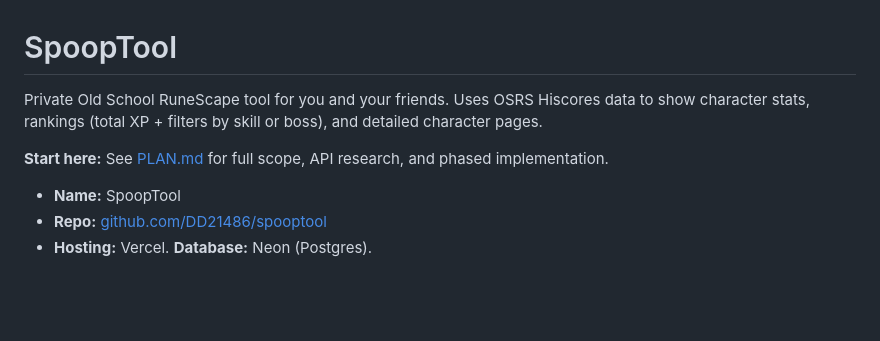
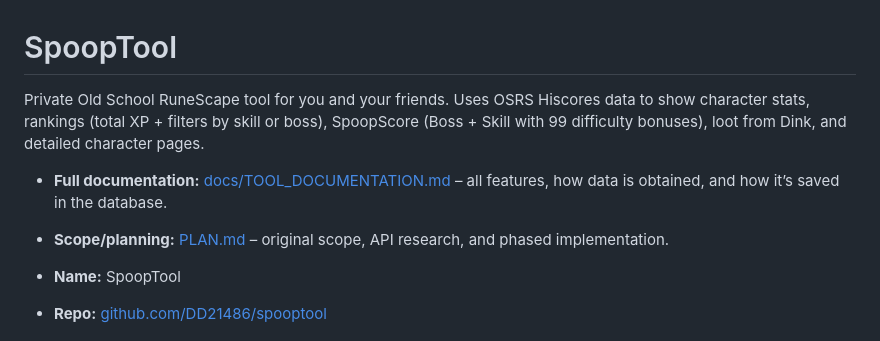
Before and after one commit to DD21486/spooptool, a Markdown page: README.md, the part around the change. Rendered like a GitHub page; blank space fills up the shorter version.

Commit message:
adding tool documentation doc

```diff
--- a/README.md
+++ b/README.md
@@ -1,8 +1,9 @@
 # SpoopTool
 
-Private Old School RuneScape tool for you and your friends. Uses OSRS Hiscores data to show character stats, rankings (total XP + filters by skill or boss), and detailed character pages.
+Private Old School RuneScape tool for you and your friends. Uses OSRS Hiscores data to show character stats, rankings (total XP + filters by skill or boss), SpoopScore (Boss + Skill with 99 difficulty bonuses), loot from Dink, and detailed character pages.
 
-**Start here:** See [PLAN.md](./PLAN.md) for full scope, API research, and phased implementation.
+- **Full documentation:** [docs/TOOL_DOCUMENTATION.md](./docs/TOOL_DOCUMENTATION.md) – all features, how data is obtained, and how it’s saved in the database.
+- **Scope/planning:** [PLAN.md](./PLAN.md) – original scope, API research, and phased implementation.
 
 - **Name:** SpoopTool
 - **Repo:** [github.com/DD21486/spooptool](https://github.com/DD21486/spooptool)
```
Also changed, not shown: docs/TOOL_DOCUMENTATION.md (added, +269 -0 lines).
